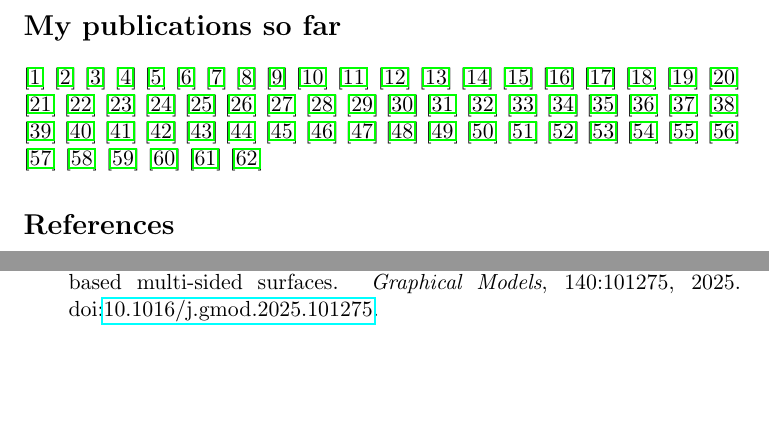
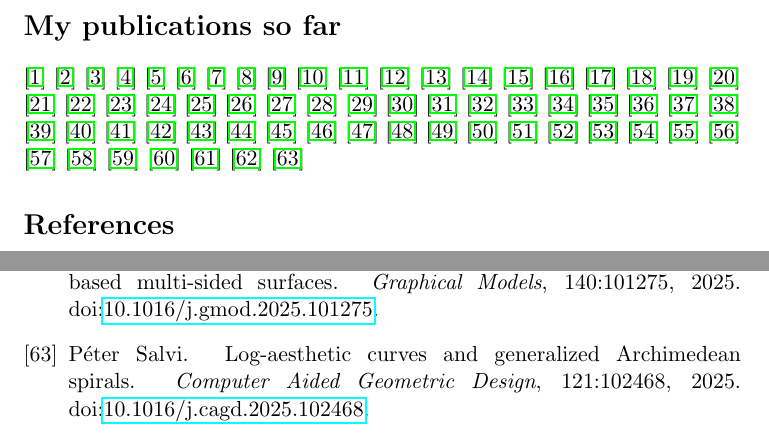
Before and after one commit to salvipeter/bibtex, a LaTeX document (test.tex, which reads salvi.bib): two parts of pages 1 and 7 of 7, joined at a grey line, cut so that both start at the same text, the shorter picture padded with empty space. Compiled offline with pdfLaTeX.

Commit message:
Added Archimedean paper

```diff
--- a/salvi.bib
+++ b/salvi.bib
@@ -609,0 +614,6 @@
+ journal = {Computer Aided Geometric Design},
+ volume = {121},
+ pages = {102468},
+ year = {2025},
+ doi = {10.1016/j.cagd.2025.102468},
+}
--- a/test.tex
+++ b/test.tex
@@ -69,6 +69,7 @@
 \citep{Salvi:2025:Short}
 \citep{Salvi:2026}
 \citep{Gunpinar:2025}
+\citep{Salvi:2025:Archimedean}
 
 \bibliographystyle{unsrt-doi}
 \bibliography{salvi}
```
Also changed, not shown: salvi.bib (4 more changed lines).
